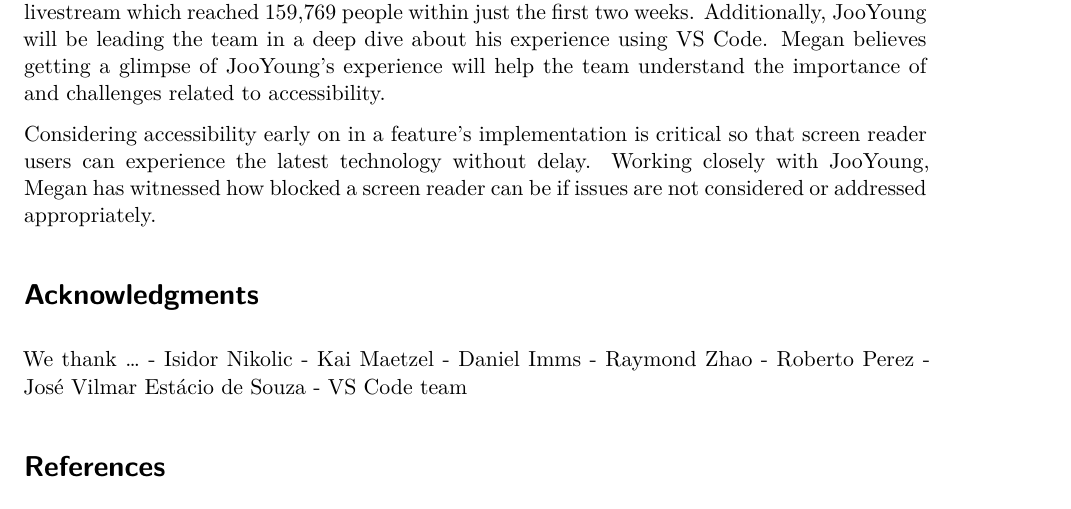
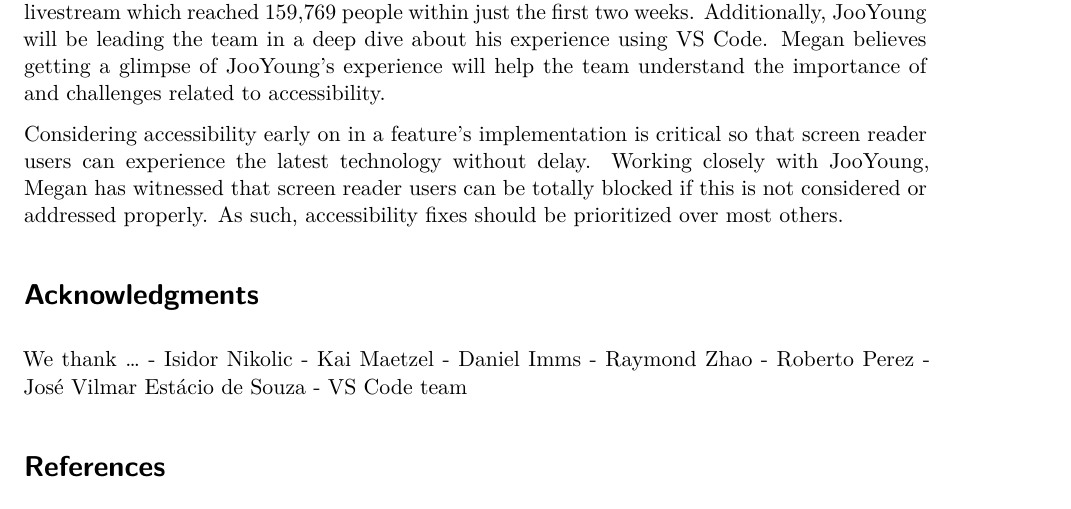
Before and after one commit to jooyoungseo/assets2023_vscode, a Quarto document (assets2023_vscode.qmd): part of page 7 of 10, cut so that both start at the same text. Rendered offline with R 4.5, knitr and Pandoc in place of Quarto, then LaTeX, with nearby package versions; drawn as R Markdown's standard PDF in place of the format the file asks for.

Commit message:
end statement

```diff
--- a/assets2023_vscode.qmd
+++ b/assets2023_vscode.qmd
@@ -211,7 +211,7 @@ Screen reader users have unique insight into accessibility issues and provide cr
 
 It is important to share findings so that other developers can learn and apply the knowledge to their applications. Megan and JooYoung participated in an [accessibility presentation](https://learn.microsoft.com/en-us/events/vs-code-day-2023/accessibilty-in-vs-code) via livestream which reached 159,769 people within just the first two weeks. Additionally, JooYoung will be leading the team in a deep dive about his experience using VS Code. Megan believes getting a glimpse of JooYoung's experience will help the team understand the importance of and challenges related to accessibility.
 
-Considering accessibility early on in a feature's implementation is critical so that screen reader users can experience the latest technology without delay. Working closely with JooYoung, Megan has witnessed how blocked a screen reader can be if issues are not considered or addressed appropriately.
+Considering accessibility early on in a feature's implementation is critical so that screen reader users can experience the latest technology without delay. Working closely with JooYoung, Megan has witnessed that screen reader users can be totally blocked if this is not considered or addressed properly. As such, accessibility fixes should be prioritized over most others.
 
 # Acknowledgments
 
```
